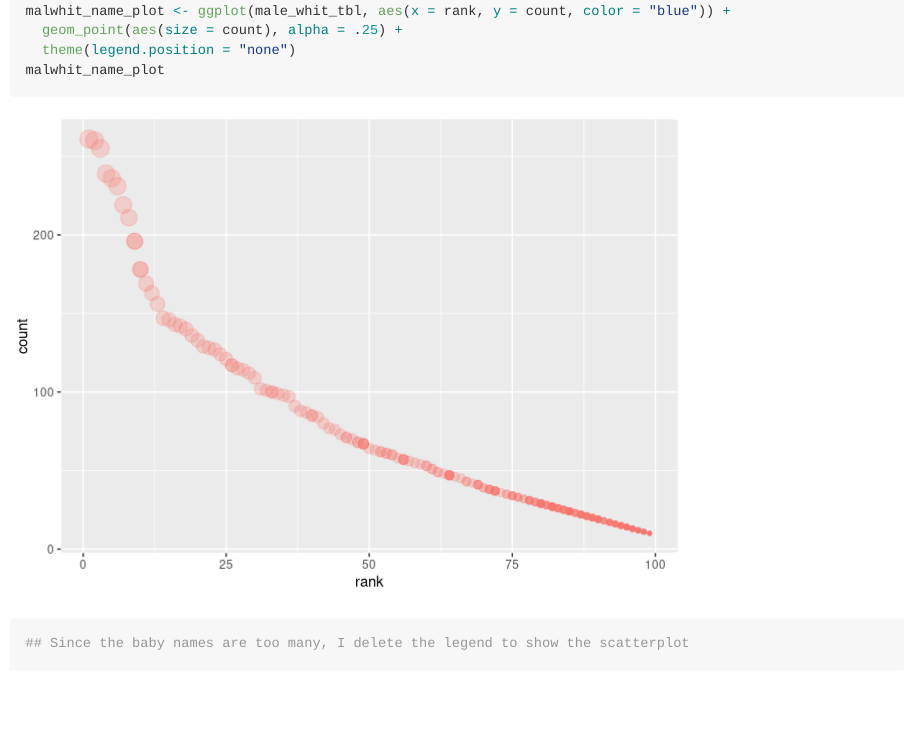
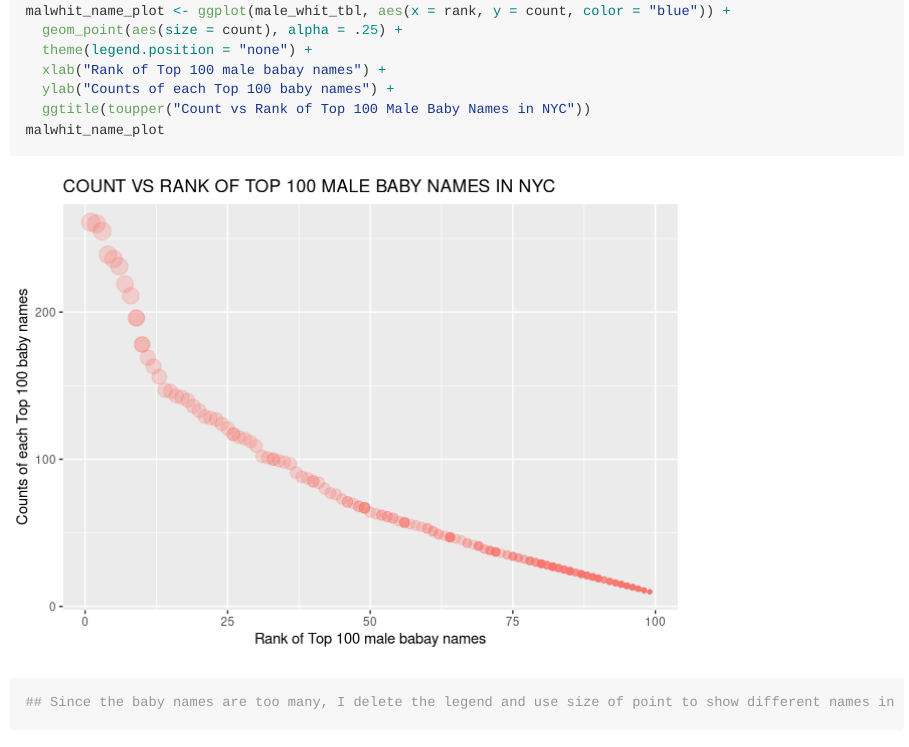
Before and after one commit to jg-97/p8105_hw2_jg4197_for_jeff, an R Markdown document (p8105_hw2_jg4197.Rmd): the page in a window 1100 px wide, from 7270 px down. Rendered offline with R 4.5, knitr and Pandoc, with nearby package versions; column names are cleaned by a stand-in for the janitor package.

Commit message:
Make the scatterplot more comprehensive

````diff
--- a/p8105_hw2_jg4197.Rmd
+++ b/p8105_hw2_jg4197.Rmd
@@ -154,8 +154,11 @@ head(male_whit_tbl, 10)
 ## coding for a scatterplot
 malwhit_name_plot <- ggplot(male_whit_tbl, aes(x = rank, y = count, color = "blue")) +
   geom_point(aes(size = count), alpha = .25) +
-  theme(legend.position = "none")
+  theme(legend.position = "none") +
+  xlab("Rank of Top 100 male babay names") +
+  ylab("Counts of each Top 100 baby names") +
+  ggtitle(toupper("Count vs Rank of Top 100 Male Baby Names in NYC"))
 malwhit_name_plot
-## Since the baby names are too many, I delete the legend to show the scatterplot
+## Since the baby names are too many, I delete the legend and use size of point to show different names in the scatterplot
 
 ```
````
Also changed, not shown: p8105_hw2_jg4197.md, p8105_hw2_jg4197_files/figure-gfm/problem 3-1.png.
